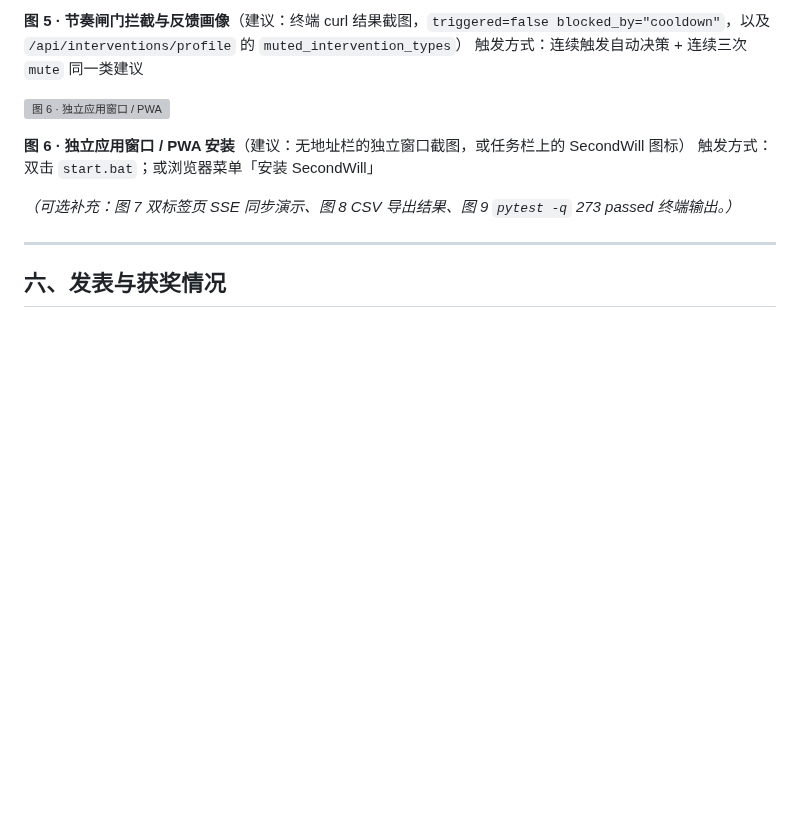
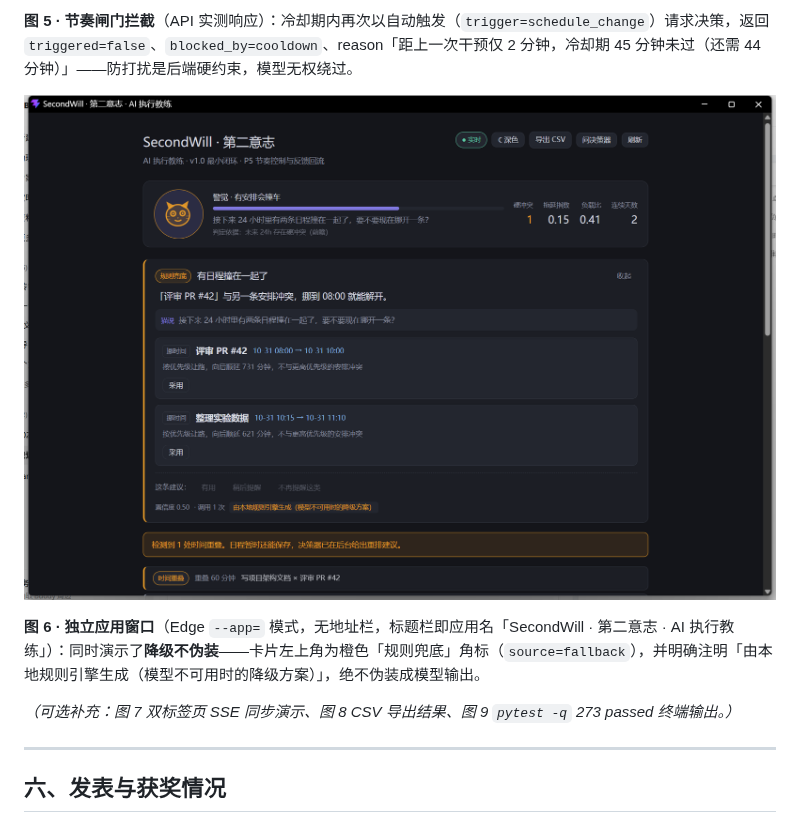
Before and after one commit to xuan5579/SecondWill, a Markdown page: docs/14-作品介绍.md, the part around one of its changes. GitHub-like rendering; pictures changed too: docs/images/06-desktop.png (added); blank space fills up the shorter version; grey boxes are pictures that could not be loaded.

```diff
--- a/docs/14-作品介绍.md
+++ b/docs/14-作品介绍.md
@@ -320,11 +315,9 @@ docs/           01 架构设计 · 09 实现决策日志 · 10 旧功能对照
 
-**图 5 · 节奏闸门拦截与反馈画像**（建议：终端 curl 结果截图，`triggered=false blocked_by="cooldown"`，以及 `/api/interventions/profile` 的 `muted_intervention_types`）
-触发方式：连续触发自动决策 + 连续三次 `mute` 同一类建议
+**图 5 · 节奏闸门拦截**（API 实测响应）：冷却期内再次以自动触发（`trigger=schedule_change`）请求决策，返回 `triggered=false`、`blocked_by=cooldown`、reason「距上一次干预仅 2 分钟，冷却期 45 分钟未过（还需 44 分钟）」——防打扰是后端硬约束，模型无权绕过。
 
 ![图 6 · 独立应用窗口 / PWA](images/06-desktop.png)
 
-**图 6 · 独立应用窗口 / PWA 安装**（建议：无地址栏的独立窗口截图，或任务栏上的 SecondWill 图标）
-触发方式：双击 `start.bat`；或浏览器菜单「安装 SecondWill」
+**图 6 · 独立应用窗口**（Edge `--app=` 模式，无地址栏，标题栏即应用名「SecondWill · 第二意志 · AI 执行教练」）：同时演示了**降级不伪装**——卡片左上角为橙色「规则兜底」角标（`source=fallback`），并明确注明「由本地规则引擎生成（模型不可用时的降级方案）」，绝不伪装成模型输出。
 
 *（可选补充：图 7 双标签页 SSE 同步演示、图 8 CSV 导出结果、图 9 `pytest -q` 273 passed 终端输出。）*
 
```
Also changed, not shown: other parts of docs/14-作品介绍.md (+7 -12 lines), docs/images/01-main.png (added), docs/images/02-nl-draft.png (added), docs/images/03-conflict-alert.png (added), docs/images/04-intervention.png (added), docs/images/05-rhythm.png (added), 1 other file.
